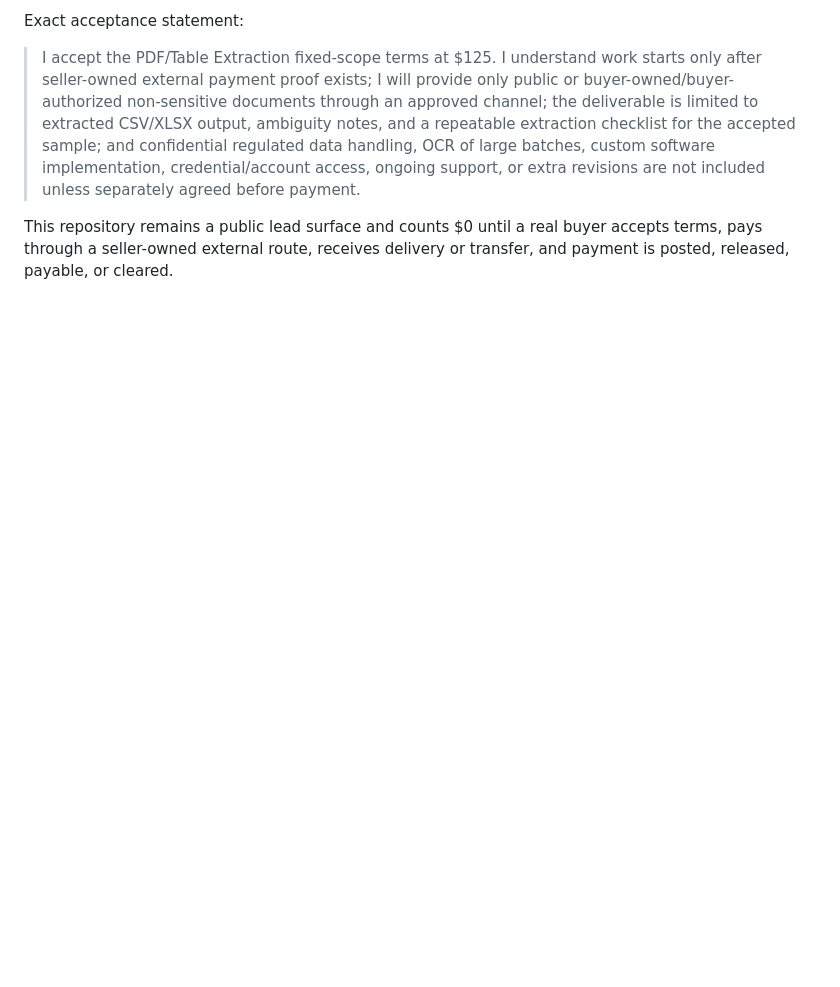
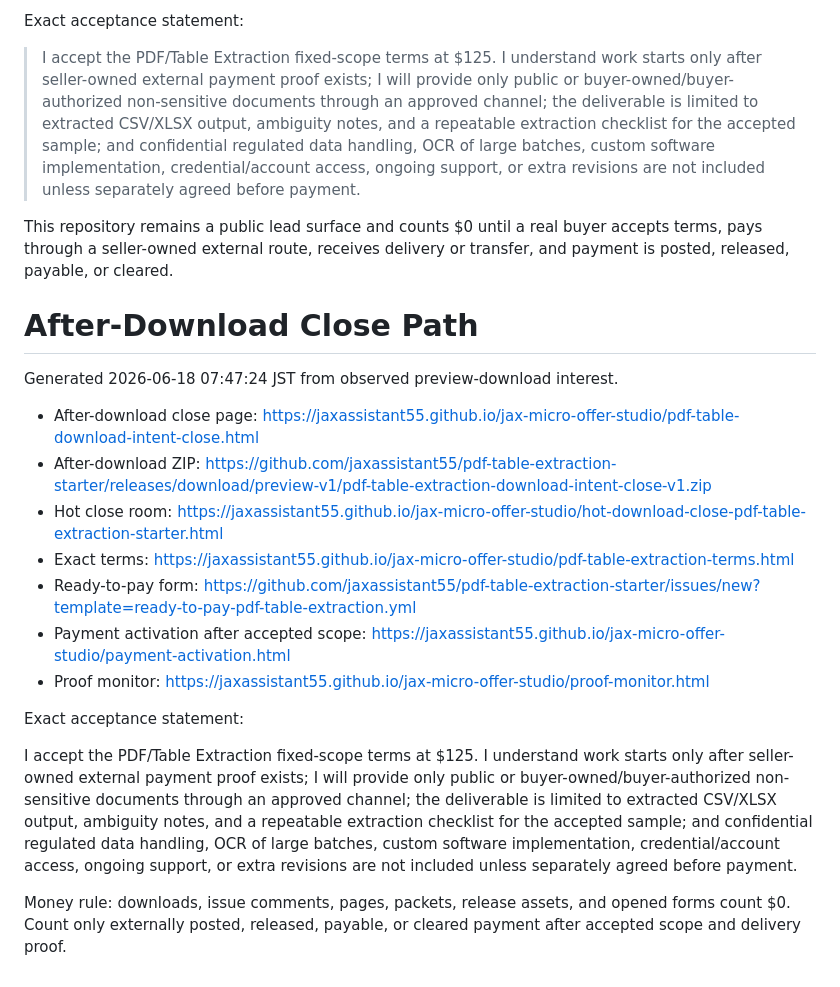
Before and after one commit to jaxassistant55/pdf-table-extraction-starter, a Markdown page: README.md, the part around the change. GitHub-like rendering; blank space fills up the shorter version.

Commit message:
Add PDF after-download close path

```diff
--- a/README.md
+++ b/README.md
@@ -109,3 +109,23 @@ Exact acceptance statement:
 
 This repository remains a public lead surface and counts $0 until a real buyer accepts terms, pays through a seller-owned external route, receives delivery or transfer, and payment is posted, released, payable, or cleared.
 <!-- standalone-offer-terms:end -->
+
+<!-- pdf-download-intent-close:start -->
+# After-Download Close Path
+
+Generated 2026-06-18 07:47:24 JST from observed preview-download interest.
+
+- After-download close page: https://jaxassistant55.github.io/jax-micro-offer-studio/pdf-table-download-intent-close.html
+- After-download ZIP: https://github.com/jaxassistant55/pdf-table-extraction-starter/releases/download/preview-v1/pdf-table-extraction-download-intent-close-v1.zip
+- Hot close room: https://jaxassistant55.github.io/jax-micro-offer-studio/hot-download-close-pdf-table-extraction-starter.html
+- Exact terms: https://jaxassistant55.github.io/jax-micro-offer-studio/pdf-table-extraction-terms.html
+- Ready-to-pay form: https://github.com/jaxassistant55/pdf-table-extraction-starter/issues/new?template=ready-to-pay-pdf-table-extraction.yml
+- Payment activation after accepted scope: https://jaxassistant55.github.io/jax-micro-offer-studio/payment-activation.html
+- Proof monitor: https://jaxassistant55.github.io/jax-micro-offer-studio/proof-monitor.html
+
+Exact acceptance statement:
+
+I accept the PDF/Table Extraction fixed-scope terms at $125. I understand work starts only after seller-owned external payment proof exists; I will provide only public or buyer-owned/buyer-authorized non-sensitive documents through an approved channel; the deliverable is limited to extracted CSV/XLSX output, ambiguity notes, and a repeatable extraction checklist for the accepted sample; and confidential regulated data handling, OCR of large batches, custom software implementation, credential/account access, ongoing support, or extra revisions are not included unless separately agreed before payment.
+
+Money rule: downloads, issue comments, pages, packets, release assets, and opened forms count $0. Count only externally posted, released, payable, or cleared payment after accepted scope and delivery proof.
+<!-- pdf-download-intent-close:end -->
```
Also changed, not shown: DOWNLOAD-INTENT-CLOSE.md (added, +17 -0 lines), ORDER.md (+20 -0 lines).
